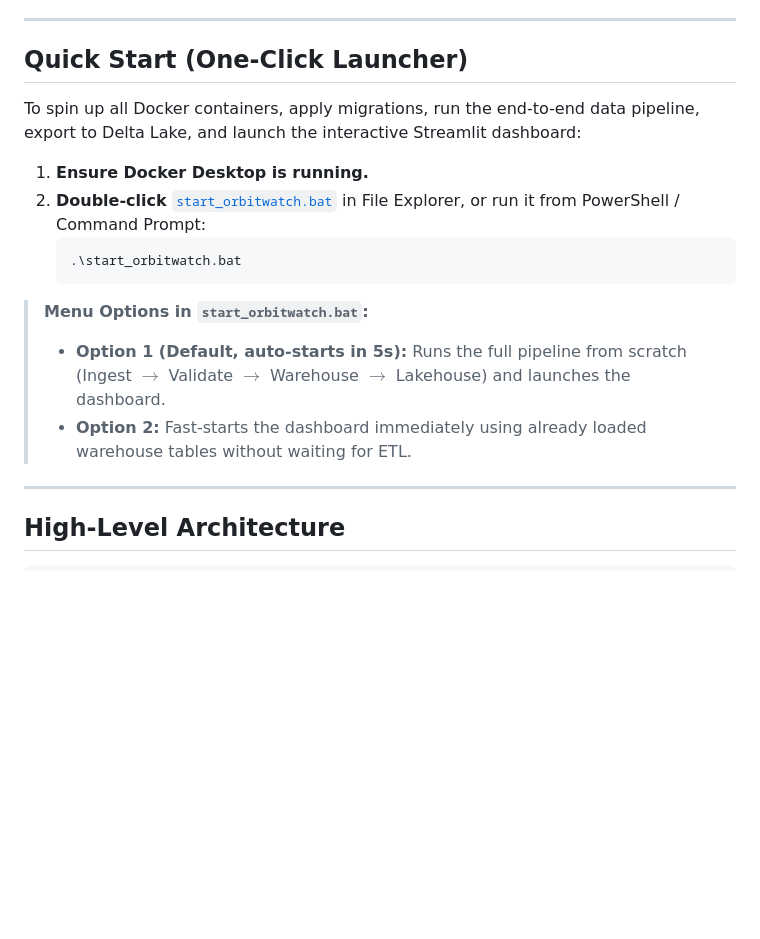
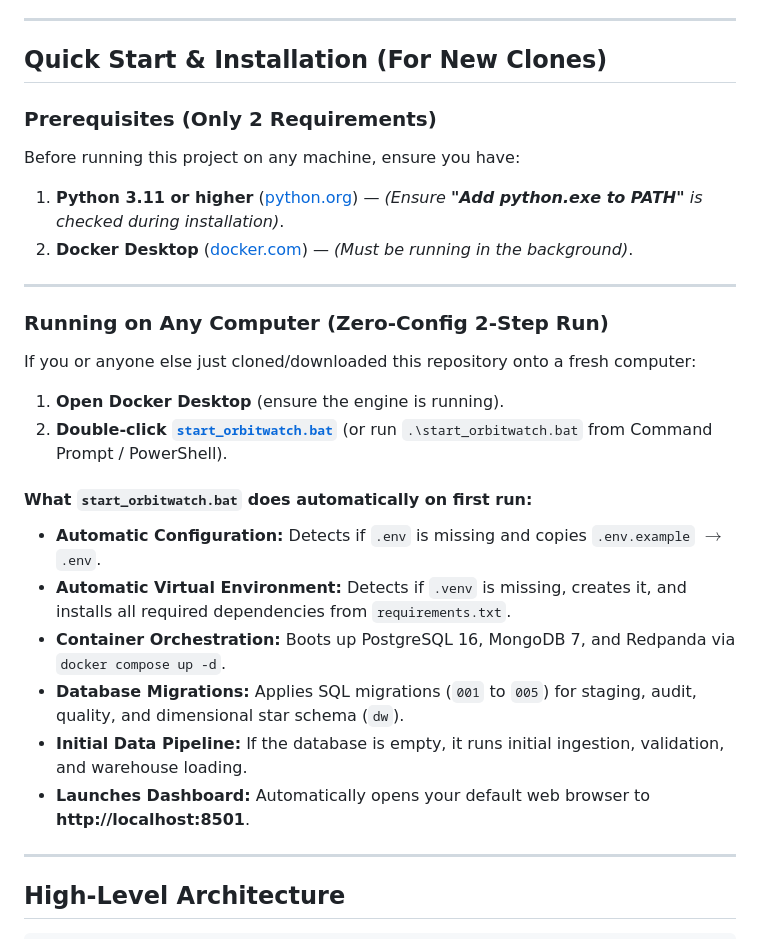
Before and after one commit to ParamPatil-03/Orbitwatch_DE_Miniproject, a Markdown page: README.md, the part around the change. Drawn GitHub-style; blank space fills up the shorter version.

Commit message:
Document fresh clone prerequisites and auto-setup in README.md

````diff
--- a/README.md
+++ b/README.md
@@ -42,19 +42,29 @@ The platform provides a complete data engineering solution: from polyglot raw in
 
 ---
 
-## Quick Start (One-Click Launcher)
+## Quick Start & Installation (For New Clones)
 
-To spin up all Docker containers, apply migrations, run the end-to-end data pipeline, export to Delta Lake, and launch the interactive Streamlit dashboard:
+### Prerequisites (Only 2 Requirements)
+Before running this project on any machine, ensure you have:
+1. **Python 3.11 or higher** ([python.org](https://www.python.org/downloads/)) — *(Ensure **"Add python.exe to PATH"** is checked during installation)*.
+2. **Docker Desktop** ([docker.com](https://www.docker.com/products/docker-desktop/)) — *(Must be running in the background)*.
 
-1. **Ensure Docker Desktop is running.**
-2. **Double-click** [`start_orbitwatch.bat`](file:///c:/Users/PARAM/Desktop/de%20miniproject/orbitwatch/start_orbitwatch.bat) in File Explorer, or run it from PowerShell / Command Prompt:
-   ```cmd
-   .\start_orbitwatch.bat
-   ```
+---
 
-> **Menu Options in `start_orbitwatch.bat`:**
-> - **Option 1 (Default, auto-starts in 5s):** Runs the full pipeline from scratch (Ingest $\rightarrow$ Validate $\rightarrow$ Warehouse $\rightarrow$ Lakehouse) and launches the dashboard.
-> - **Option 2:** Fast-starts the dashboard immediately using already loaded warehouse tables without waiting for ETL.
+### Running on Any Computer (Zero-Config 2-Step Run)
+
+If you or anyone else just cloned/downloaded this repository onto a fresh computer:
+
+1. **Open Docker Desktop** (ensure the engine is running).
+2. **Double-click [`start_orbitwatch.bat`](start_orbitwatch.bat)** (or run `.\start_orbitwatch.bat` from Command Prompt / PowerShell).
+
+#### What `start_orbitwatch.bat` does automatically on first run:
+- **Automatic Configuration:** Detects if `.env` is missing and copies `.env.example` $\rightarrow$ `.env`.
+- **Automatic Virtual Environment:** Detects if `.venv` is missing, creates it, and installs all required dependencies from `requirements.txt`.
+- **Container Orchestration:** Boots up PostgreSQL 16, MongoDB 7, and Redpanda via `docker compose up -d`.
+- **Database Migrations:** Applies SQL migrations (`001` to `005`) for staging, audit, quality, and dimensional star schema (`dw`).
+- **Initial Data Pipeline:** If the database is empty, it runs initial ingestion, validation, and warehouse loading.
+- **Launches Dashboard:** Automatically opens your default web browser to **http://localhost:8501**.
 
 ---
 
````
